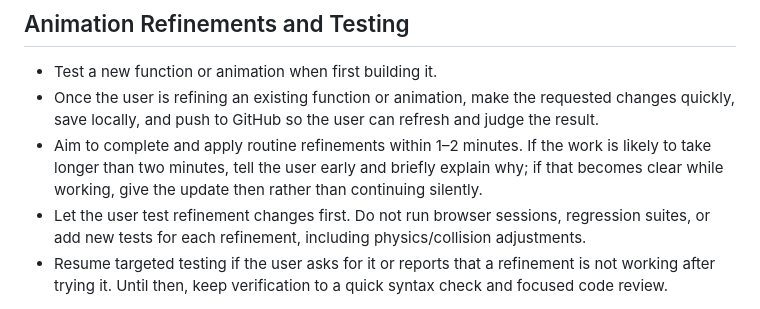
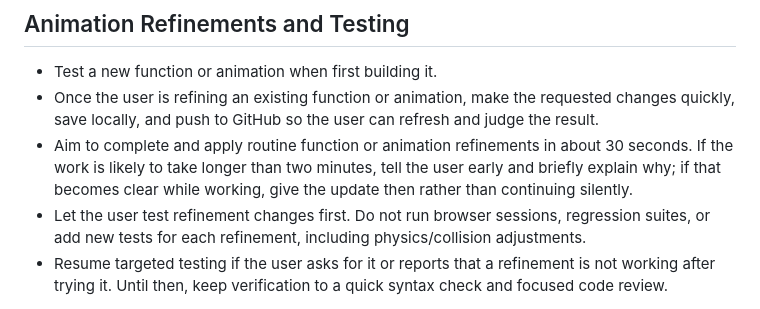
Before and after one commit to MikeRudi/mharris-webflow, a Markdown page: AGENTS.md, the part around the change. GitHub-like rendering.

Commit message:
Target thirty seconds for routine refinements

```diff
--- a/AGENTS.md
+++ b/AGENTS.md
@@ -93,7 +93,7 @@ Production preference after stable releases:
 
 - Test a new function or animation when first building it.
 - Once the user is refining an existing function or animation, make the requested changes quickly, save locally, and push to GitHub so the user can refresh and judge the result.
-- Aim to complete and apply routine refinements within 1–2 minutes. If the work is likely to take longer than two minutes, tell the user early and briefly explain why; if that becomes clear while working, give the update then rather than continuing silently.
+- Aim to complete and apply routine function or animation refinements in about 30 seconds. If the work is likely to take longer than two minutes, tell the user early and briefly explain why; if that becomes clear while working, give the update then rather than continuing silently.
 - Let the user test refinement changes first. Do not run browser sessions, regression suites, or add new tests for each refinement, including physics/collision adjustments.
 - Resume targeted testing if the user asks for it or reports that a refinement is not working after trying it. Until then, keep verification to a quick syntax check and focused code review.
 
```
